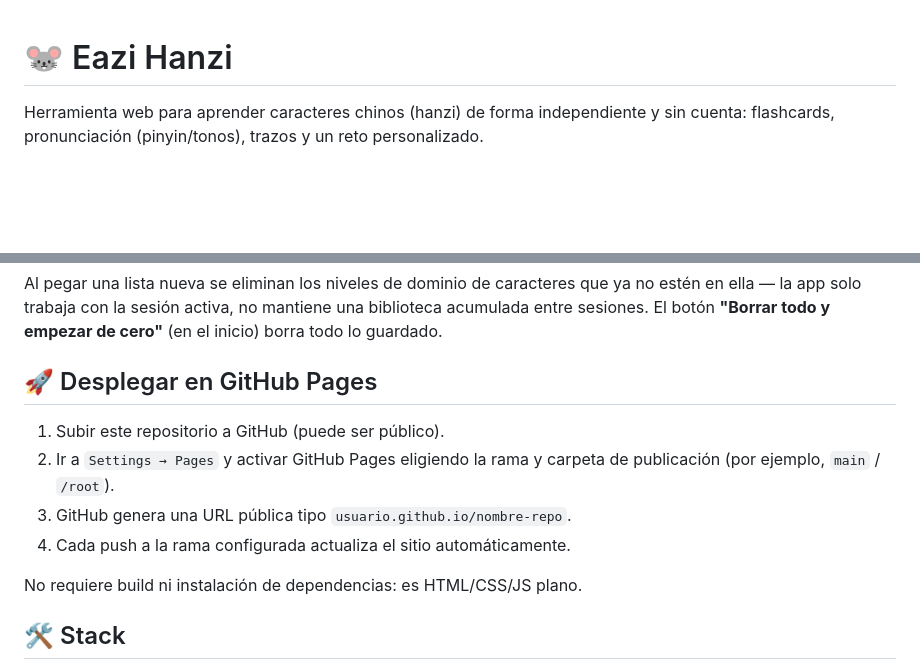
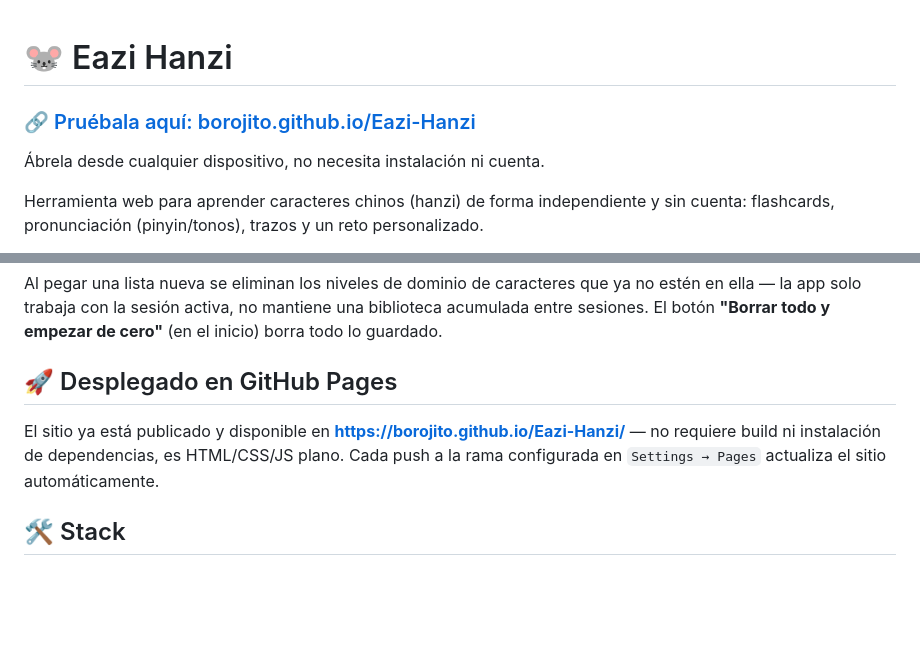
Before and after one commit to borojito/Eazi-Hanzi, a Markdown page: README.md, 2 parts joined by grey strips. Rendered like a GitHub page; blank space fills up the shorter version.

```diff
--- a/README.md
+++ b/README.md
@@ -1,4 +1,8 @@
 # 🐭 Eazi Hanzi
+
+### 🔗 [Pruébala aquí: borojito.github.io/Eazi-Hanzi](https://borojito.github.io/Eazi-Hanzi/)
+
+Ábrela desde cualquier dispositivo, no necesita instalación ni cuenta.
 
 Herramienta web para aprender caracteres chinos (hanzi) de forma independiente y sin cuenta: flashcards, pronunciación (pinyin/tonos), trazos y un reto personalizado.
 
@@ -72,14 +76,9 @@ Todo se guarda en `localStorage` del navegador, sin cuenta ni login:
 
 Al pegar una lista nueva se eliminan los niveles de dominio de caracteres que ya no estén en ella — la app solo trabaja con la sesión activa, no mantiene una biblioteca acumulada entre sesiones. El botón **"Borrar todo y empezar de cero"** (en el inicio) borra todo lo guardado.
 
-## 🚀 Desplegar en GitHub Pages
+## 🚀 Desplegado en GitHub Pages
 
-1. Subir este repositorio a GitHub (puede ser público).
-2. Ir a `Settings → Pages` y activar GitHub Pages eligiendo la rama y carpeta de publicación (por ejemplo, `main` / `/root`).
-3. GitHub genera una URL pública tipo `usuario.github.io/nombre-repo`.
-4. Cada push a la rama configurada actualiza el sitio automáticamente.
-
-No requiere build ni instalación de dependencias: es HTML/CSS/JS plano.
+El sitio ya está publicado y disponible en **https://borojito.github.io/Eazi-Hanzi/** — no requiere build ni instalación de dependencias, es HTML/CSS/JS plano. Cada push a la rama configurada en `Settings → Pages` actualiza el sitio automáticamente.
 
 ## 🛠️ Stack
 
```
